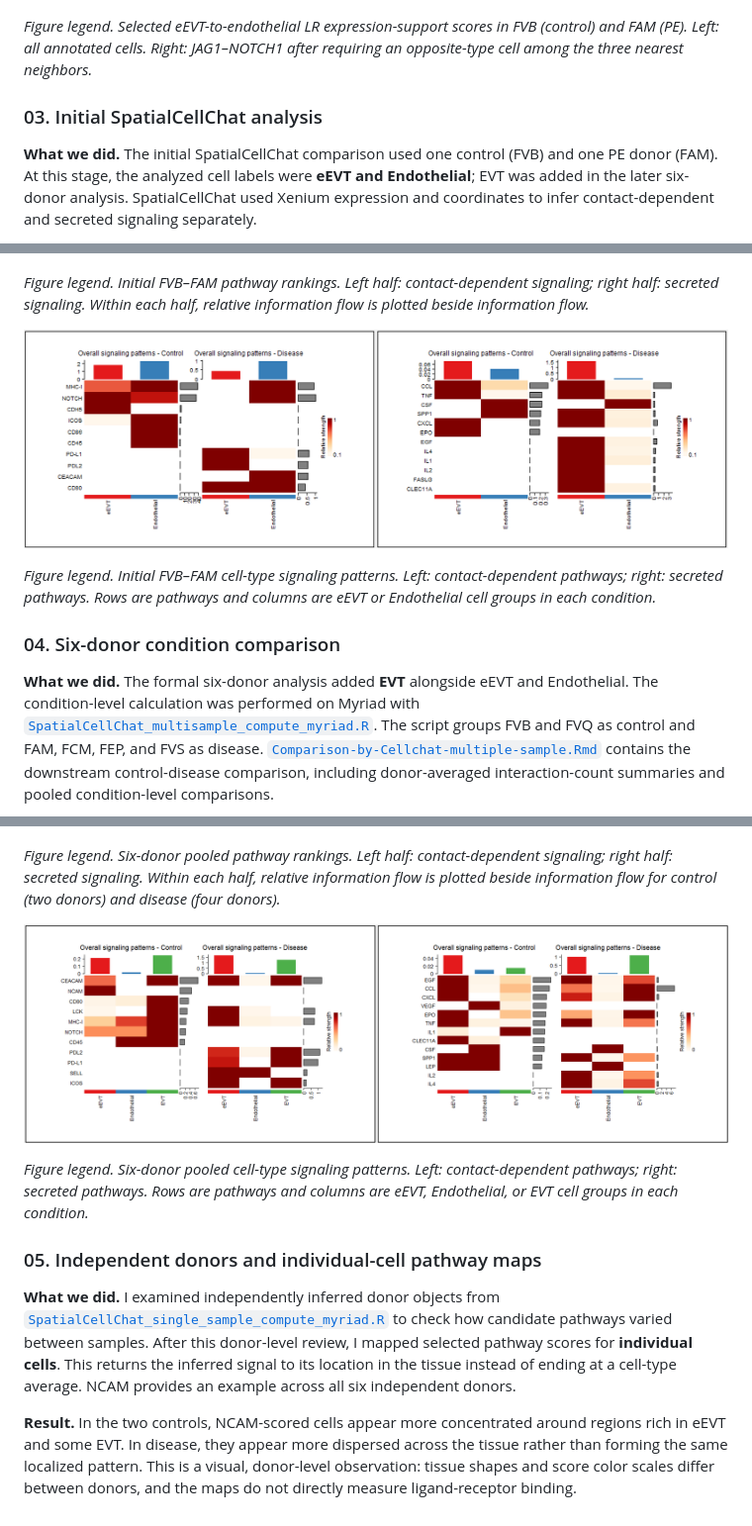
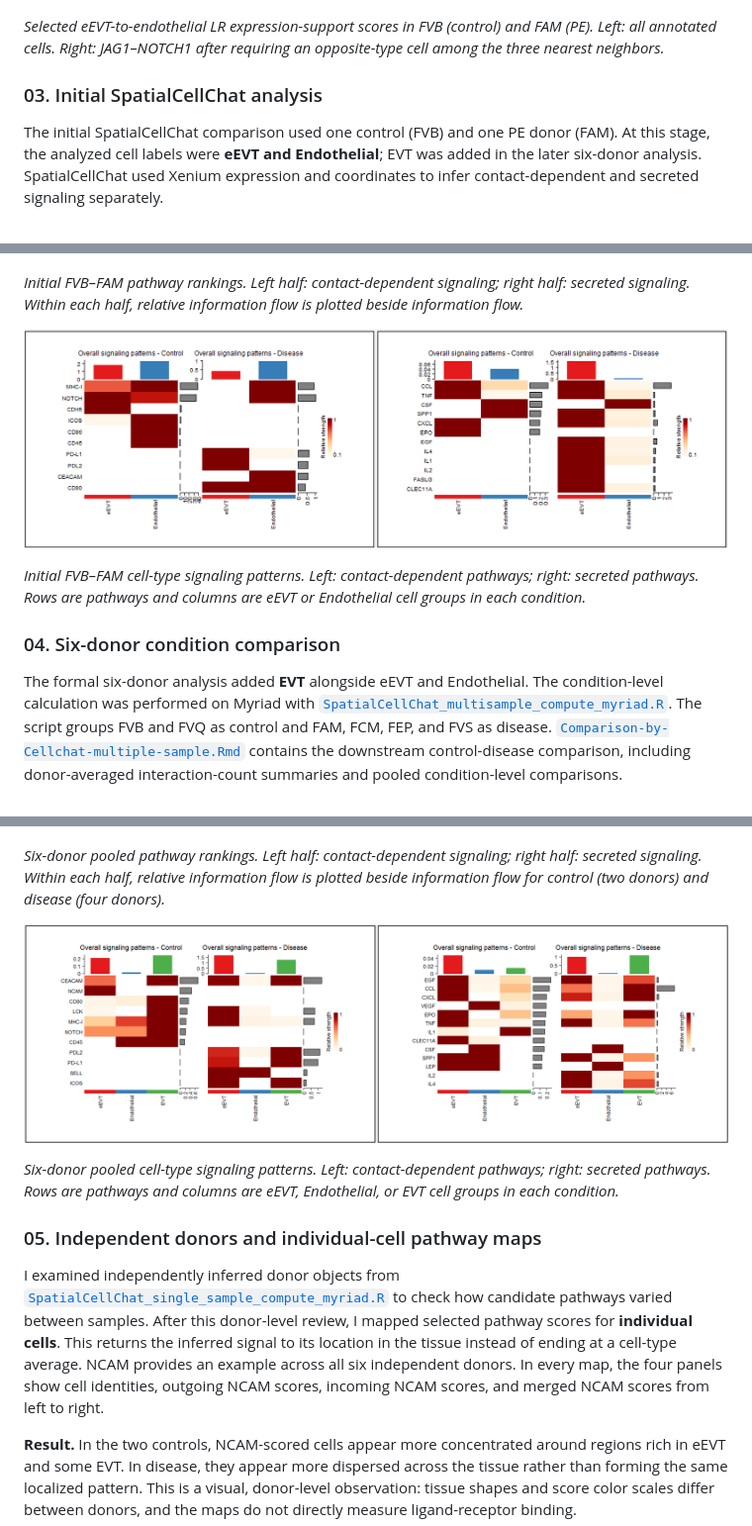
Before and after one commit to zackguo24003050/Spatial-analysis-in-PE, a Markdown page: README.md, 3 parts joined by grey strips. Shown at 99% size. GitHub-like rendering.

```diff
--- a/README.md
+++ b/README.md
@@ -158,13 +157,13 @@ receptor expression, not a spatial interaction test.
 
 ![Selected eEVT-to-endothelial ligand-receptor expression scores in the original FVB-FAM comparison and the k3 subset](figures/liana-selected-lr-expression.png)
 
-*Figure legend. Selected eEVT-to-endothelial LR expression-support scores in
+*Selected eEVT-to-endothelial LR expression-support scores in
 FVB (control) and FAM (PE). Left: all annotated cells. Right: JAG1–NOTCH1 after
 requiring an opposite-type cell among the three nearest neighbors.*
 
 ### 03. Initial SpatialCellChat analysis
 
-**What we did.** The initial SpatialCellChat comparison used one control (FVB)
+The initial SpatialCellChat comparison used one control (FVB)
 and one PE donor (FAM). At this stage, the analyzed cell labels were **eEVT and Endothelial**;
 EVT was added in the later six-donor analysis. SpatialCellChat used Xenium
 expression and coordinates to infer contact-dependent and secreted signaling
@@ -176,19 +175,19 @@ These are one-donor-per-condition observations.
 
 ![Contact and secreted pathway rankings in the initial FVB-FAM SpatialCellChat comparison](figures/initial-cellchat-ranknet.png)
 
-*Figure legend. Initial FVB–FAM pathway rankings. Left half:
+*Initial FVB–FAM pathway rankings. Left half:
 contact-dependent signaling; right half: secreted signaling. Within each half,
 relative information flow is plotted beside information flow.*
 
 ![Cell-type signaling patterns for contact and secreted pathways in the initial FVB-FAM comparison](figures/initial-cellchat-patterns.png)
 
-*Figure legend. Initial FVB–FAM cell-type signaling patterns. Left:
+*Initial FVB–FAM cell-type signaling patterns. Left:
 contact-dependent pathways; right: secreted pathways. Rows are pathways and
 columns are eEVT or Endothelial cell groups in each condition.*
 
 ### 04. Six-donor condition comparison
 
-**What we did.** The formal six-donor analysis added **EVT** alongside eEVT and
+The formal six-donor analysis added **EVT** alongside eEVT and
 Endothelial.
 The condition-level calculation was performed on Myriad with
 [`SpatialCellChat_multisample_compute_myriad.R`](SpatialCellChat_multisample_compute_myriad.R).
@@ -205,25 +204,27 @@ statistical tests.
 
 ![Contact and secreted pathway rankings from pooled six-donor condition objects](figures/six-donor-cellchat-ranknet.png)
 
-*Figure legend. Six-donor pooled pathway rankings. Left half:
+*Six-donor pooled pathway rankings. Left half:
 contact-dependent signaling; right half: secreted signaling. Within each half,
 relative information flow is plotted beside information flow for control
 (two donors) and disease (four donors).*
 
 ![Contact and secreted cell-type signaling patterns from pooled six-donor condition objects](figures/six-donor-cellchat-patterns.png)
 
-*Figure legend. Six-donor pooled cell-type signaling patterns. Left:
+*Six-donor pooled cell-type signaling patterns. Left:
 contact-dependent pathways; right: secreted pathways. Rows are pathways and
 columns are eEVT, Endothelial, or EVT cell groups in each condition.*
 
 ### 05. Independent donors and individual-cell pathway maps
 
-**What we did.** I examined independently inferred donor objects from
+I examined independently inferred donor objects from
 [`SpatialCellChat_single_sample_compute_myriad.R`](SpatialCellChat_single_sample_compute_myriad.R)
 to check how candidate pathways varied between samples. After this donor-level
 review, I mapped selected pathway scores for **individual cells**. This returns
 the inferred signal to its location in the tissue instead of ending at a
 cell-type average. NCAM provides an example across all six independent donors.
+In every map, the four panels show cell identities, outgoing NCAM scores,
+incoming NCAM scores, and merged NCAM scores from left to right.
 
 **Result.** In the two controls, NCAM-scored cells appear more concentrated
 around regions rich in eEVT and some EVT. In disease, they appear more dispersed
```
Also changed, not shown: other parts of README.md (+18 -46 lines).
